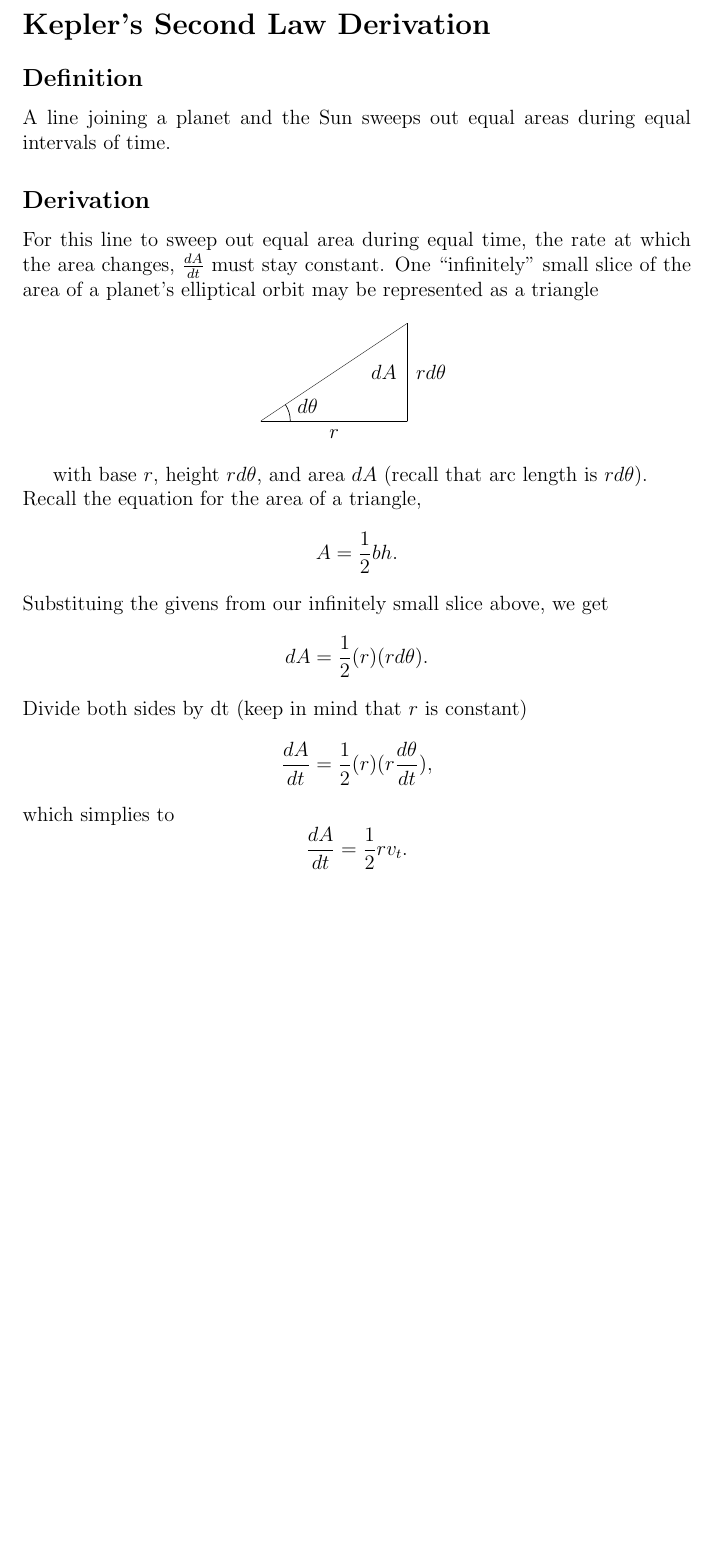
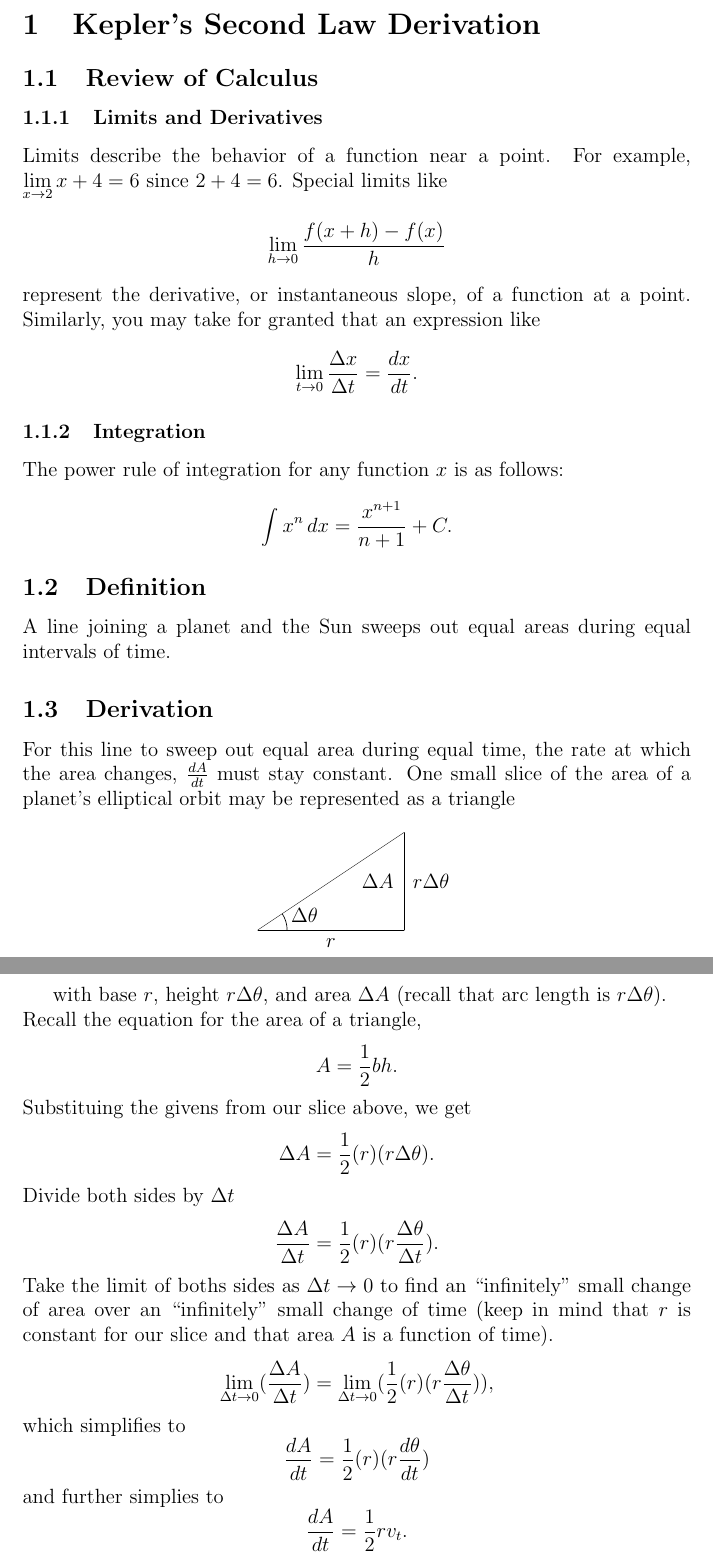
Before and after one commit to derp000/physics-fefo, a LaTeX document (kelper_second.tex): part of page 1 of 2 before the commit and two parts of pages 1 and 2 of 2 after it, the two joined at a grey line, cut so that both start at the same text, the shorter picture padded with empty space. Compiled offline with pdfLaTeX.

Commit message:
Use limit definition of derivative and Add calc review section

```diff
--- a/kelper_second.tex
+++ b/kelper_second.tex
@@ -10,17 +10,32 @@
 
 \begin{document}
 
-\section*{Kepler's Second Law Derivation}
+\section{Kepler's Second Law Derivation}
 
-\subsection*{Definition}
+\subsection{Review of Calculus}
 
+\subsubsection{Limits and Derivatives}
+\begin{sloppypar}
+  Limits describe the behavior of a function near a point. For example, $\displaystyle{\lim_{x \to 2} x + 4 = 6}$
+  since $2 + 4 = 6$.
+  Special limits like
+  $$\lim_{h \to 0} \frac{f(x+h)-f(x)}{h}$$
+  represent the derivative, or instantaneous slope, of a function at a point.
+  Similarly, you may take for granted that an expression like
+  $$\lim_{t \to 0} \frac{\Delta x}{\Delta t} = \frac{dx}{dt} .$$
+\end{sloppypar}
+
+\subsubsection{Integration}
+The power rule of integration for any function $x$ is as follows:
+$$\int_{}^{} x^n \,dx = \frac{x^{n+1}}{n+1} + C .$$
+
+\subsection{Definition}
 A line joining a planet and the Sun sweeps out equal areas during equal intervals of time.
 
-\subsection*{Derivation}
-
+\subsection{Derivation}
 For this line to sweep out equal area during equal time,
 the rate at which the area changes, $\frac{dA}{dt}$ must stay constant.
-One ``infinitely'' small slice of the area of a planet's elliptical orbit may be represented as
+One small slice of the area of a planet's elliptical orbit may be represented as
 a triangle
 
 $$\begin{tikzpicture}
@@ -32,23 +47,28 @@ $$\begin{tikzpicture}
     \tkzDrawSegments(A,B B,C C,A)
 
     \tkzLabelSegment[below=1pt](C,A){$r$}
-    \tkzLabelSegment[right=1pt](B,C){$rd\theta$}
+    \tkzLabelSegment[right=1pt](B,C){$r \Delta \theta$}
 
     \tkzMarkAngle[size=0.60cm](C,A,B)
-    \tkzLabelAngle(C,A,B){$d\theta$}
+    \tkzLabelAngle(C,A,B){$\Delta \theta$}
 
-    \tkzLabelSegment[left=2pt](B,C){$dA$}
+    \tkzLabelSegment[left=2pt](B,C){$\Delta A$}
 
   \end{tikzpicture}$$
 
-with base $r$, height $rd\theta$, and area $dA$ (recall that arc length is $rd\theta$).\\
+with base $r$, height $r \Delta \theta$, and area $\Delta A$ (recall that arc length is $r \Delta \theta$).\\
 Recall the equation for the area of a triangle,
 $$A = \frac{1}{2}bh .$$
-Substituing the givens from our infinitely small slice above, we get
-$$dA = \frac{1}{2} (r) (rd\theta) .$$
-Divide both sides by dt (keep in mind that $r$ is constant)
-$$\frac{dA}{dt} = \frac{1}{2} (r) (r \frac{d\theta}{dt}) ,$$
-which simplies to
+Substituing the givens from our slice above, we get
+$$\Delta A = \frac{1}{2} (r) (r \Delta \theta) .$$
+Divide both sides by $\Delta t$
+$$\frac{\Delta A}{\Delta t} = \frac{1}{2} (r) (r \frac{\Delta \theta}{\Delta t}) .$$
+Take the limit of boths sides as $\Delta t \to 0$ to find an ``infinitely'' small change of area over
+an ``infinitely'' small change of time (keep in mind that $r$ is constant for our slice and that area $A$ is a function of time).
+$$\lim_{\Delta t \to 0} (\frac{\Delta A}{\Delta t}) = \lim_{\Delta t \to 0} (\frac{1}{2} (r) (r \frac{\Delta \theta}{\Delta t})) ,$$
+which simplifies to
+$$\frac{dA}{dt} = \frac{1}{2} (r) (r \frac{d\theta}{dt})$$
+and further simplies to
 $$\frac{dA}{dt} = \frac{1}{2} r v_t .$$
 Recall that angular momentum is
 $$L = mrv_t$$
```
Also changed, not shown: kelper_second.pdf, kelper_second.tex (2 more changed lines).
